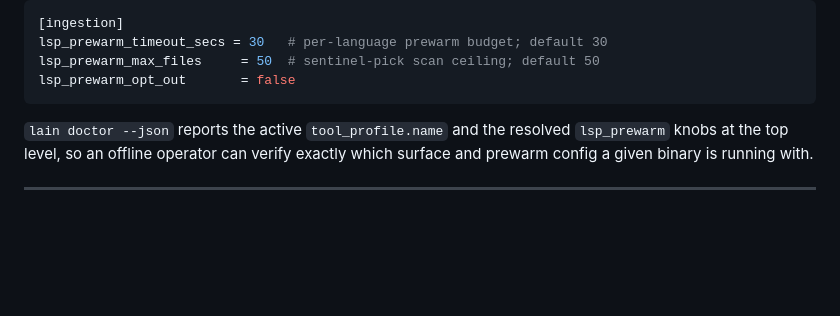
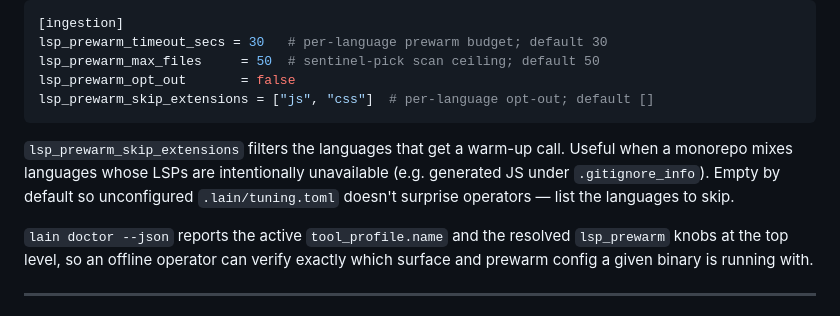
Before and after one commit to spuentesp/lain, a Markdown page: README.md, the part around the change. GitHub-like rendering; blank space fills up the shorter version.

Commit message:
docs(readme): document lsp_prewarm_skip_extensions in tunables table
Iteration 5 caught a doc drift: the README's 'Tunables' table
listed lsp_prewarm_timeout_secs, lsp_prewarm_max_files, and
lsp_prewarm_opt_out, but omitted lsp_prewarm_skip_extensions —
the per-language opt-out added in commit 6c00f15 (PR-fix-Item 2).

For a monorepo that mixes languages whose LSPs are intentionally
unavailable (e.g. generated JS under a build dir), the operator
had to read the source to discover the knob existed. Now
documented in the same place as the related prewarm knobs.

Added one line: 'lsp_prewarm_skip_extensions = ["js", "css"]  #
per-language opt-out; default []' with a one-paragraph note
explaining the use case (monorepos with intentionally
unavailable LSPs).

````diff
--- a/README.md
+++ b/README.md
@@ -173,7 +173,14 @@ Tunables (`.lain/tuning.toml`):
 lsp_prewarm_timeout_secs = 30   # per-language prewarm budget; default 30
 lsp_prewarm_max_files     = 50  # sentinel-pick scan ceiling; default 50
 lsp_prewarm_opt_out       = false
+lsp_prewarm_skip_extensions = ["js", "css"]  # per-language opt-out; default []
 ```
+
+`lsp_prewarm_skip_extensions` filters the languages that get a warm-up
+call. Useful when a monorepo mixes languages whose LSPs are
+intentionally unavailable (e.g. generated JS under `.gitignore_info`).
+Empty by default so unconfigured `.lain/tuning.toml` doesn't surprise
+operators — list the languages to skip.
 
 `lain doctor --json` reports the active `tool_profile.name` and the
 resolved `lsp_prewarm` knobs at the top level, so an offline
````
